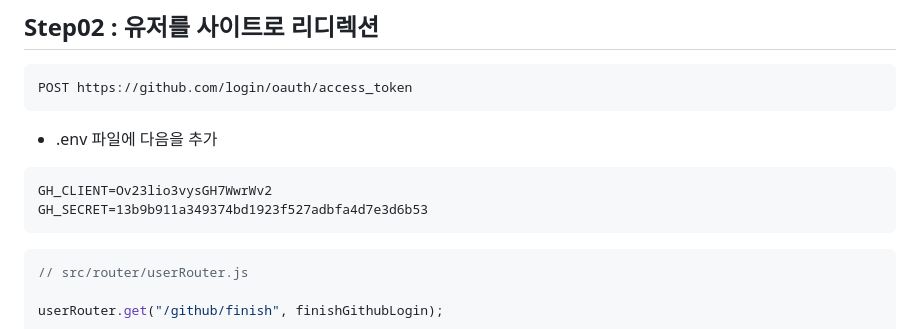
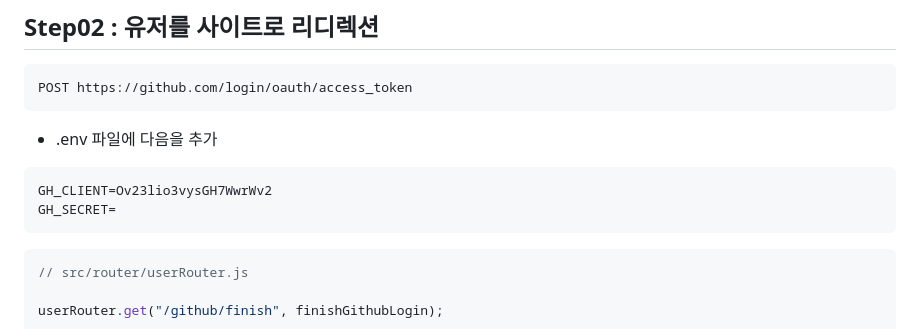
Before and after one commit to choihayeong/nodejs-vlog-app, a Markdown page: lecture/06_6_github_login/README.md, the part around the change. Rendered like a GitHub page.

````diff
--- a/lecture/06_6_github_login/README.md
+++ b/lecture/06_6_github_login/README.md
@@ -82,7 +82,7 @@ POST https://github.com/login/oauth/access_token
 
 ```.env
 GH_CLIENT=Ov23lio3vysGH7WwrWv2
-GH_SECRET=13b9b911a349374bd1923f527adbfa4d7e3d6b53
+GH_SECRET=
 ```
 
 ```javascript
````
